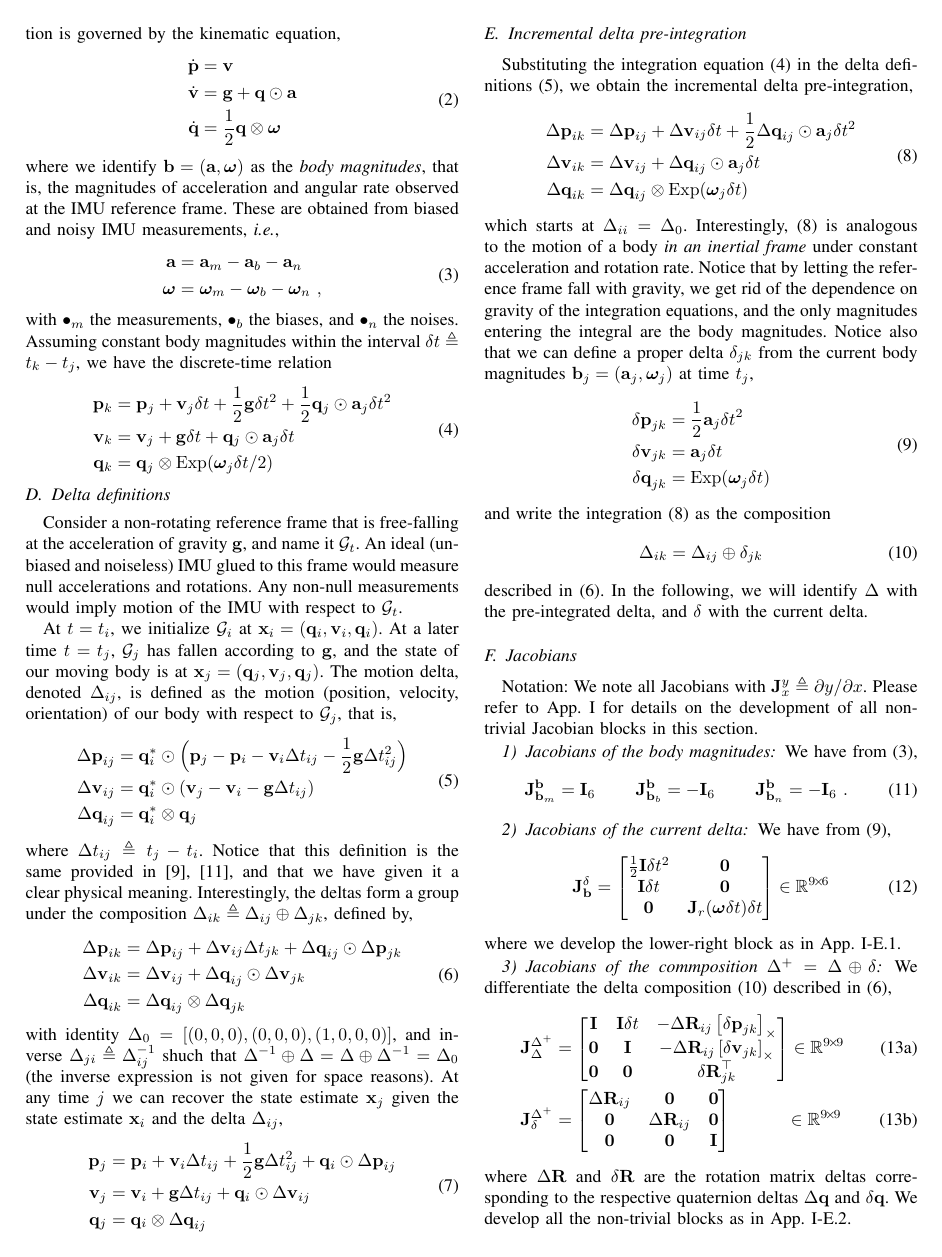
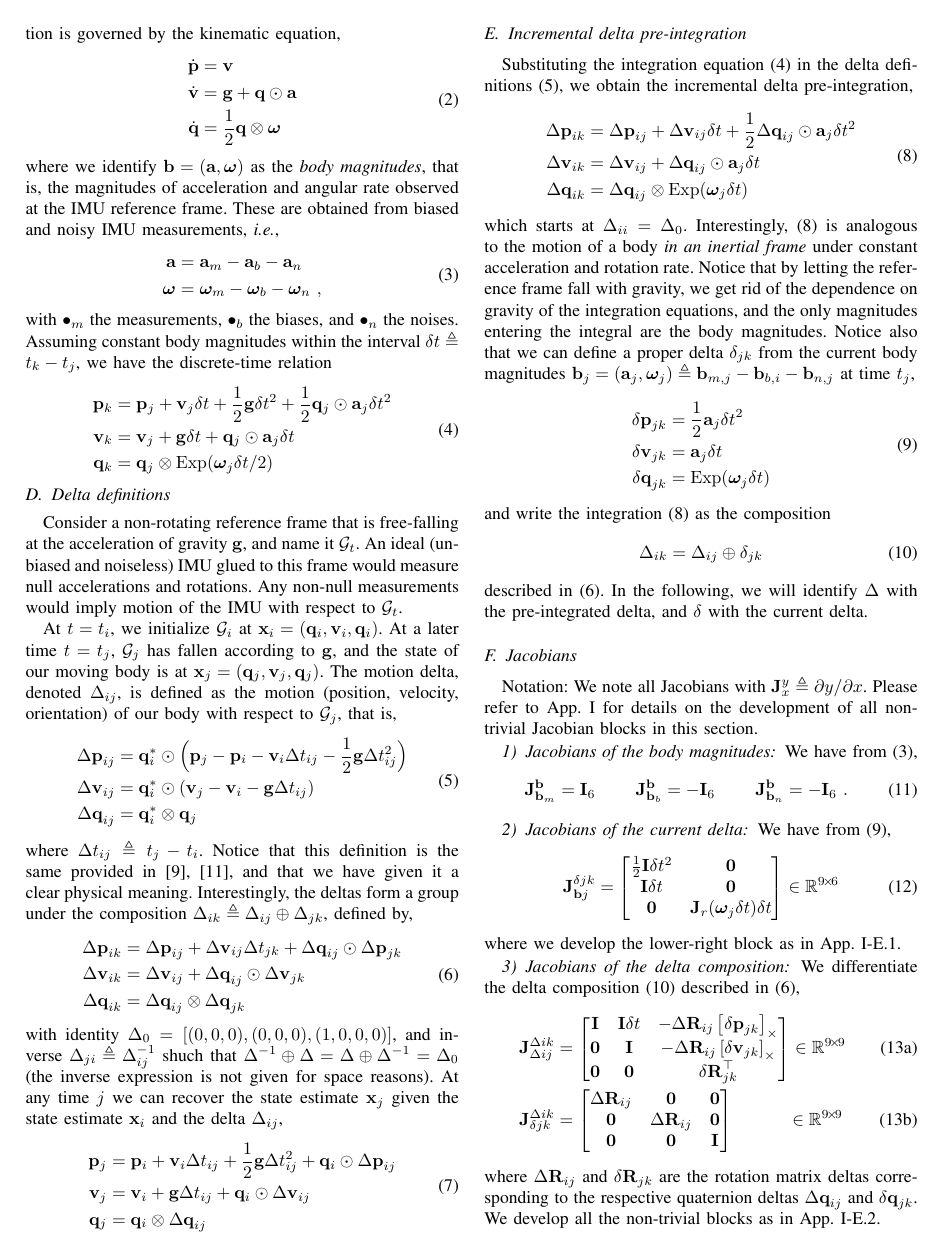
Before and after one commit to nmansard/humanoid-odomimu, a LaTeX paper (main.tex, which reads imu.tex): page 3 of 6. Compiled offline with pdfLaTeX.

Commit message:
small things

```diff
--- a/imu.tex
+++ b/imu.tex
@@ -104,7 +104,7 @@ where we identify $\bfb=(\bfa,\bw)$ as the \emph{body magnitudes}, that is, the
 with $\bullet_m$ the measurements, $\bullet_b$ the biases, and $\bullet_n$ the noises.
 Assuming constant body magnitudes within the interval $\dt\te t_k-t_j$, we have the discrete-time relation
 %
-\begin{align}\label{equ:g_second_order_integration}
+\begin{align}\label{equ:integration_state}
 \begin{split}
 \bfp_{k} &= \bfp_j + \bfv_j\dt  + \frac12\bfg\dt^2 + \frac12\bfq_j\od\bfa_j\dt^2 \\
 \bfv_{k} &= \bfv_j + \bfg\dt + \bfq_j\odot\bfa_j\dt \\
@@ -178,7 +178,7 @@ Substituting the integration equation \eqRef{equ:g_second_order_integration} in
 %
 which starts at $\D_{ii}=\D_0$. Interestingly, \eqRef{equ:g_second_order_pre-integration} is analogous to the motion of a body \emph{in an inertial frame} under constant acceleration and rotation rate.
 Notice that by letting the reference frame fall with gravity, we get rid of the dependence on gravity of the integration equations, and the only magnitudes entering the integral are the body magnitudes.
-Notice also that we can define a proper delta $\delta_{jk}$ from the current body magnitudes $\bfb_j=(\bfa_j,\bw_j)$ at time $t_j$,
+Notice also that we can define a proper delta $\delta_{jk}$ from the current body magnitudes $\bfb_j=(\bfa_j,\bw_j) \te \bfb_{m,j} - \bfb_{b,i} - \bfb_{n,j}$ at time $t_j$,
 %
 \begin{align}\label{equ:delta_creation}
 \begin{split}
@@ -222,12 +222,12 @@ We have from \eqRef{equ:body},
 
 We have from \eqRef{equ:delta_creation},
 %
-\begin{align}\label{equ:jacobian_current_delta}
-\jac{\delta}{\bfb} =
+\begin{align}\label{equ:jac_current_delta}
+\jac{\delta jk}{\bfb j} =
 \begin{bmatrix}
 \frac12\bfI\dt^2 	& \bf0 \\
 \bfI\dt 			& \bf0 \\
-\bf0 	          & \bfJ_r(\bw\dt)\dt
+\bf0 	          & \bfJ_r(\bw_j\dt)\dt
 \end{bmatrix}
 \in \bbR^{9\tcross6}
 \end{align}
@@ -238,20 +238,20 @@ where we develop the lower-right block as in \appRef{sec:jac_R3toSO3}.
 
 
 
-\subsubsection{Jacobians of the commposition $\D^+=\D\op\delta$}
+\subsubsection{Jacobians of the delta composition}
 
-We differentiate the delta composition \eqRef{equ:composition_compact} described in \eqRef{equ:g_composition},
+We differentiate the delta composition \eqRef{equ:composition_compact} described in \eqRef{equ:composition},
 %
-\begin{subequations}
+\begin{subequations}\label{equ:jac_composition}
 \begin{align}
-\jac{\D^+}{\D} &= \begin{bmatrix}
+\jac{\D ik}{\D ij} &= \begin{bmatrix}
 \bfI  & \bfI\dt & - \DR_{ij}  \hatx{\dpp_{jk}}  \\
 \bf0  & \bfI    & - \DR_{ij}  \hatx{\dv_{jk}} \\
 \bf0  & \bf0    &   \dR_{jk}\tr
 \end{bmatrix}
 \in \bbR^{9\tcross9}
 \\
-\jac{\D^+}{\delta} &= \begin{bmatrix}
+\jac{\D ik}{\delta jk} &= \begin{bmatrix}
 \DR_{ij} & \bf0     & \bf0 \\
 \bf0     & \DR_{ij} & \bf0 \\
 \bf0     & \bf0     & \bfI
@@ -260,7 +260,7 @@ We differentiate the delta composition \eqRef{equ:composition_compact} described
 \end{align}
 \end{subequations}
 %
-where $\DR$ and $\dR$ are the rotation matrix deltas corresponding to the respective quaternion deltas $\Dq$ and $\dq$.
+where $\DR_{ij}$ and $\dR_{jk}$ are the rotation matrix deltas corresponding to the respective quaternion deltas $\Dq_{ij}$ and $\dq_{jk}$.
 We develop all the non-trivial blocks as in \appRef{sec:jac_SO3xR3toR3}.
 
 
@@ -280,6 +279,6 @@ $ is the noise Jacobian, obtained with the chain rule.
 The delta covariance is then integrated with
 %
 \begin{align}
-\bfQ_\D^+ = \jac{\D^+}{\D}\bfQ_\D\,\jac{\D^+}{\D}\tr + \jac{\D^+}{\delta}\bfQ_\delta\,\jac{\D^+}{\delta}\tr
-~.
+\bfQ_{\D ik} = \jac{\D ik}{\D ij}\bfQ_{\D ij}\,\jac{\D ik}{\D ij}\tr + \jac{\D ik}{\delta jk}\bfQ_\delta\,\jac{\D ik}{\delta jk}\tr
+~,
 \end{align}
```
Also changed, not shown: appendix.tex (+4 -4 lines), experiments.tex (+2 -2 lines), imu.tex (16 more changed lines).
